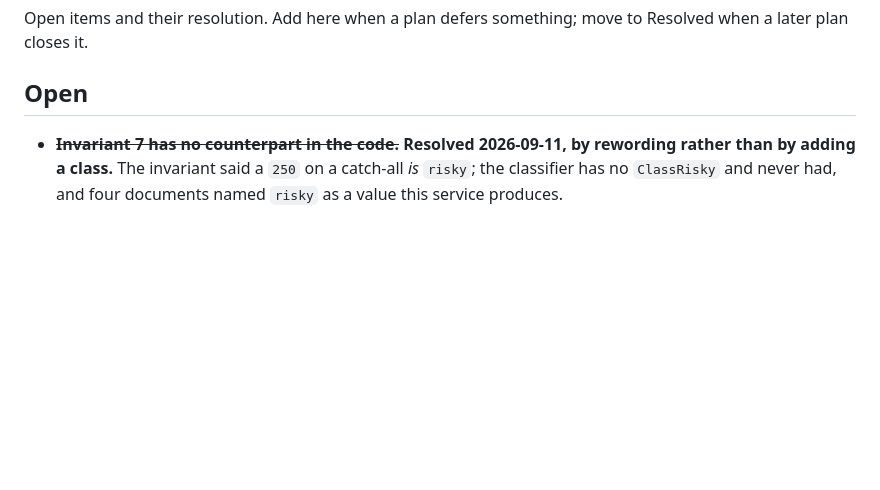
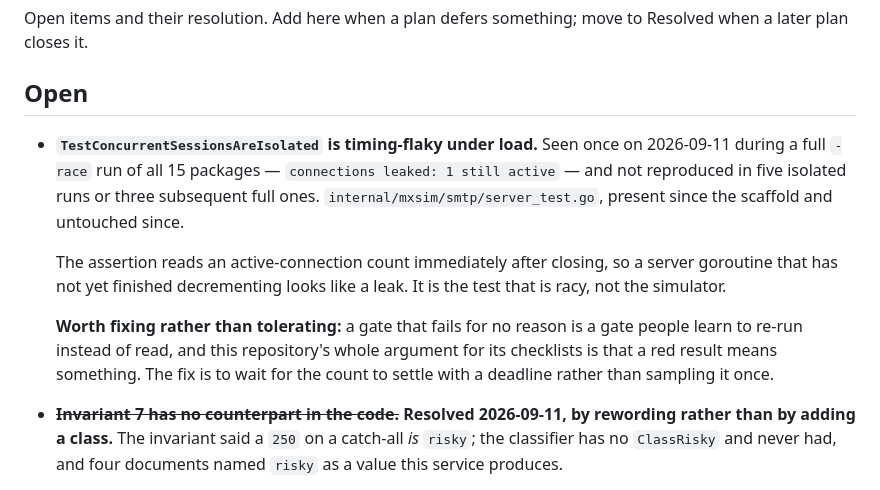
Before and after one commit to arapan-gabriel/email-verifier, a Markdown page: docs/04-execution/tech-debt.md, the part around the change. Drawn GitHub-style; blank space fills up the shorter version.

Commit message:
docs: record a flaky mxsim test, seen once under full -race load
connections leaked: 1 still active, in a test present since the scaffold and
untouched since. Not reproduced in five isolated runs or three subsequent full
ones: the assertion samples an active-connection count immediately after
closing, so a server goroutine that has not finished decrementing reads as a
leak.

Worth fixing rather than tolerating. A gate that fails for no reason is a gate
people learn to re-run instead of read, and this repository argues for its
checklists on the basis that a red result means something.

Noting also that I pushed while that run was red — the commit command ran
regardless of the test result. The failure was unrelated to the change and does
not reproduce, but the order was wrong.

Co-Authored-By: Claude Opus 5 (1M context) <noreply@anthropic.com>
Claude-Session: https://claude.ai/code/session_01UvwpC2rrd1c5kRL1fjCsb5

```diff
--- a/docs/04-execution/tech-debt.md
+++ b/docs/04-execution/tech-debt.md
@@ -4,6 +4,20 @@ Open items and their resolution. Add here when a plan defers something; move to
 later plan closes it.
 
 ## Open
+
+- **`TestConcurrentSessionsAreIsolated` is timing-flaky under load.** Seen once on 2026-09-11 during
+  a full `-race` run of all 15 packages — `connections leaked: 1 still active` — and not reproduced
+  in five isolated runs or three subsequent full ones. `internal/mxsim/smtp/server_test.go`, present
+  since the scaffold and untouched since.
+
+  The assertion reads an active-connection count immediately after closing, so a server goroutine
+  that has not yet finished decrementing looks like a leak. It is the test that is racy, not the
+  simulator.
+
+  **Worth fixing rather than tolerating:** a gate that fails for no reason is a gate people learn to
+  re-run instead of read, and this repository's whole argument for its checklists is that a red
+  result means something. The fix is to wait for the count to settle with a deadline rather than
+  sampling it once.
 
 - ~~**Invariant 7 has no counterpart in the code.**~~ **Resolved 2026-09-11, by rewording rather
   than by adding a class.** The invariant said a `250` on a catch-all *is* `risky`; the classifier
```
